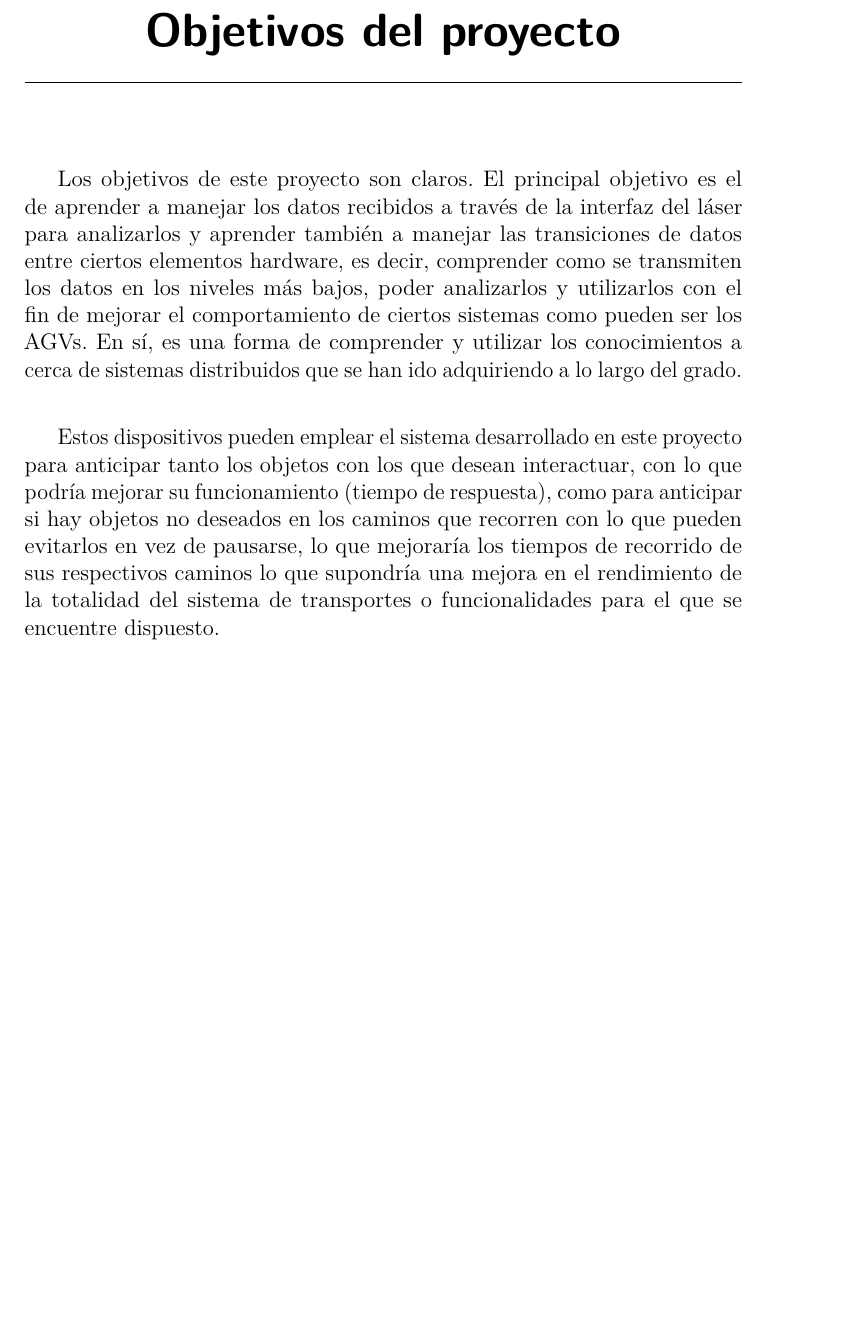
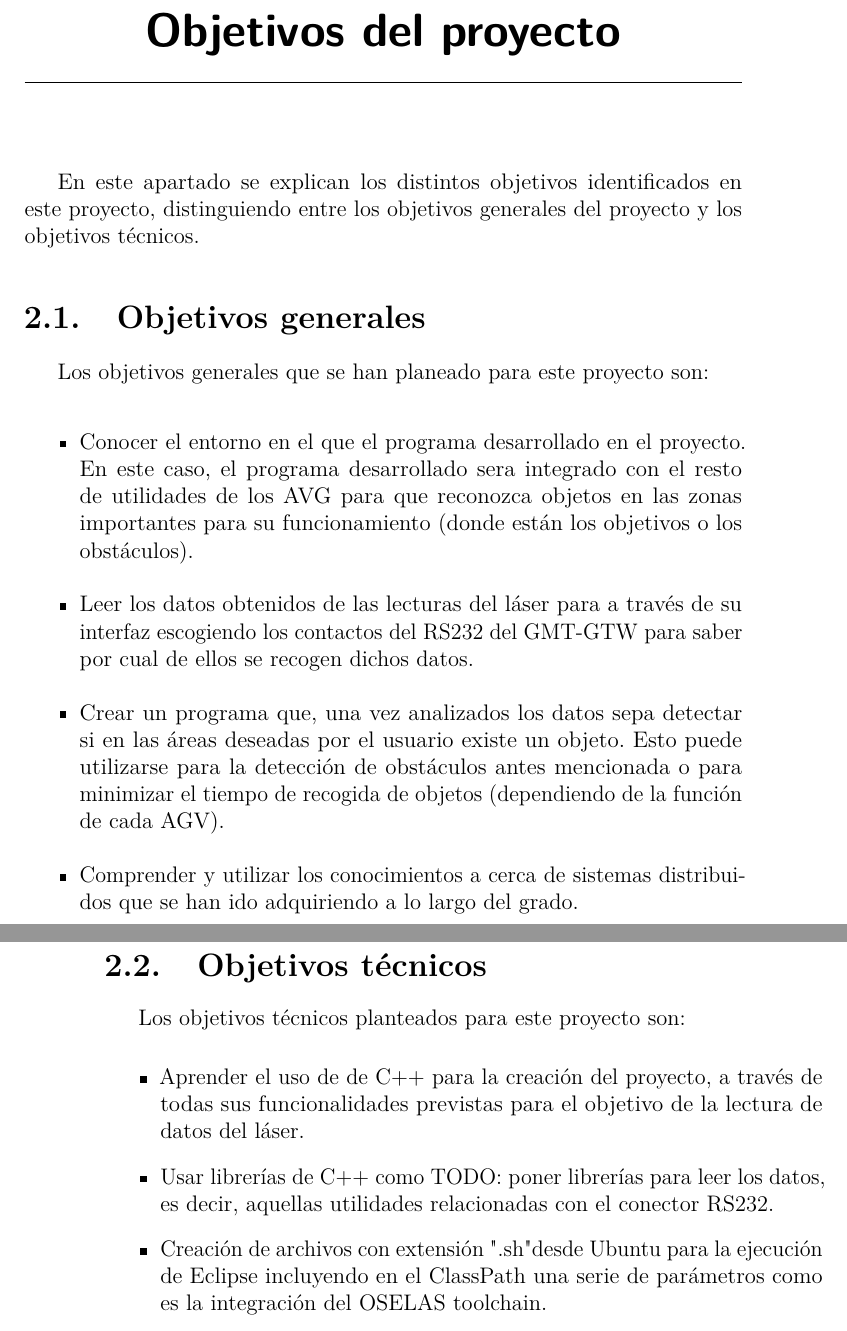
Before and after one commit to arp0054/TFG_1718, a LaTeX book (Memoria/Memoria.tex, which reads Memoria/tex/2_Objetivos_del_proyecto.tex): part of page 15 of 31 before the commit and two parts of pages 15 and 16 of 31 after it, the two joined at a grey line, cut so that both start at the same text, the shorter picture padded with empty space. Compiled offline with pdfLaTeX.

Commit message:
Introducción de objetivos
Introducción de nuevos objetivos y clasificación de los mismos

```diff
--- a/Memoria/tex/2_Objetivos_del_proyecto.tex
+++ b/Memoria/tex/2_Objetivos_del_proyecto.tex
@@ -1,5 +1,22 @@
 \capitulo{2}{Objetivos del proyecto}
 
-Los objetivos de este proyecto son claros. El principal objetivo es el de aprender a manejar los datos recibidos a través de la interfaz del láser para analizarlos y aprender también a manejar las transiciones de datos entre ciertos elementos hardware, es decir, comprender como se transmiten los datos en los niveles más bajos, poder analizarlos y utilizarlos con el fin de mejorar el comportamiento de ciertos sistemas como pueden ser los AGVs. En sí, es una forma de comprender y utilizar los conocimientos a cerca de sistemas distribuidos que se han ido adquiriendo a lo largo del grado.\\
+En este apartado se explican los distintos objetivos identificados en este proyecto, distinguiendo entre los objetivos generales del proyecto y los objetivos técnicos.
 
-Estos dispositivos pueden emplear el sistema desarrollado en este proyecto para anticipar tanto los objetos con los que desean interactuar, con lo que podría mejorar su funcionamiento (tiempo de respuesta), como para anticipar si hay objetos no deseados en los caminos que recorren con lo que pueden evitarlos en vez de pausarse, lo que mejoraría los tiempos de recorrido de sus respectivos caminos lo que supondría una mejora en el rendimiento de la totalidad del sistema de transportes o funcionalidades para el que se encuentre dispuesto.
+\section{Objetivos generales}
+
+Los objetivos generales que se han planeado para este proyecto son:
+\begin{itemize}
+	\item Conocer el entorno en el que el programa desarrollado en el proyecto. En este caso, el programa desarrollado sera integrado con el resto de utilidades de los AVG para que reconozca objetos en las zonas importantes para su funcionamiento (donde están los objetivos o los obstáculos).
+    \item Leer los datos obtenidos de las lecturas del láser para a través de su interfaz escogiendo los contactos del RS232 del GMT-GTW para saber por cual de ellos se recogen dichos datos.
+    \item Crear un programa que, una vez analizados los datos sepa detectar si en las áreas deseadas por el usuario existe un objeto. Esto puede utilizarse para la detección de obstáculos antes mencionada o para minimizar el tiempo de recogida de objetos (dependiendo de la función de cada AGV).
+    \item Comprender y utilizar los conocimientos a cerca de sistemas distribuidos que se han ido adquiriendo a lo largo del grado.
+\end{itemize}
+
+\section{Objetivos técnicos}
+
+Los objetivos técnicos planteados para este proyecto son:
+\begin{itemize}
+	\item Aprender el uso de de C++ para la creación del proyecto, a través de todas sus funcionalidades previstas para el objetivo de la lectura de datos del láser.
+	\item Usar librerías de C++ como TODO: poner librerías para leer los datos, es decir, aquellas utilidades relacionadas con el conector RS232.
+	\item Creación de archivos con extensión ".sh" desde Ubuntu para la ejecución de Eclipse incluyendo en el ClassPath una serie de parámetros como es la integración del OSELAS toolchain.
+\end{itemize}
```
Also changed, not shown: Memoria/Memoria.tex (+1 -1 lines).
